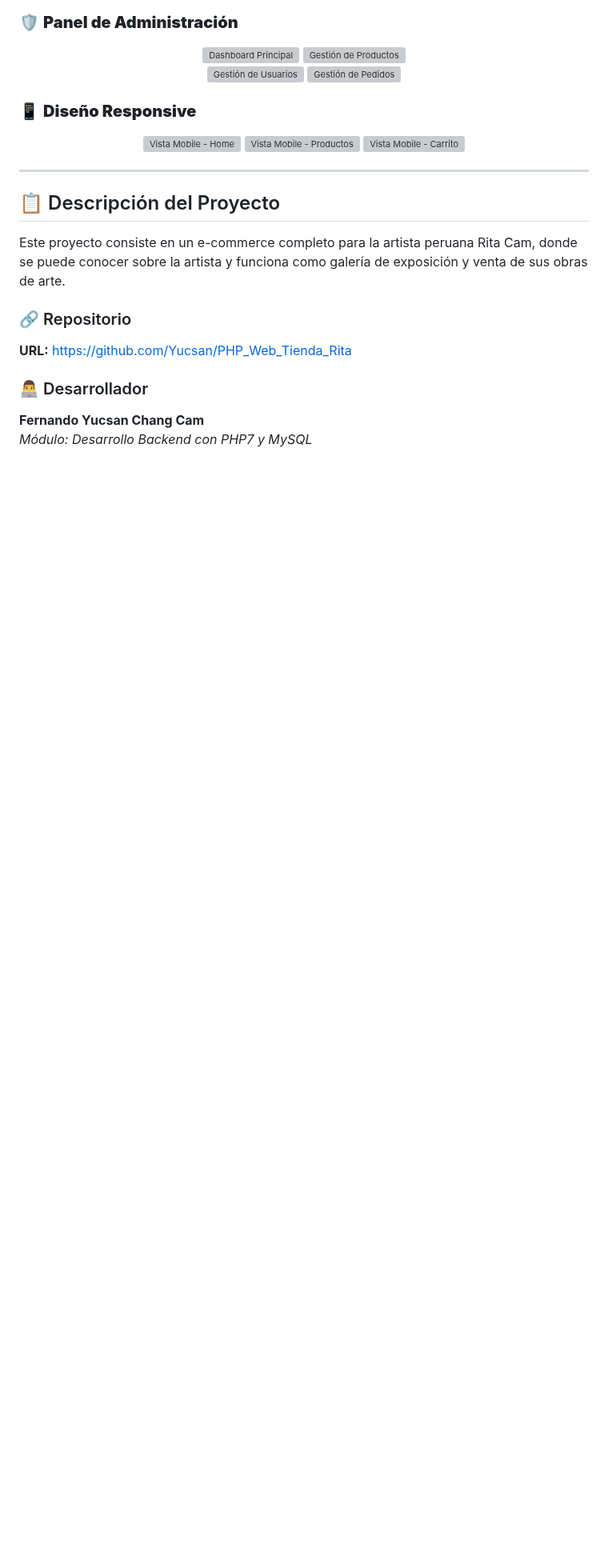
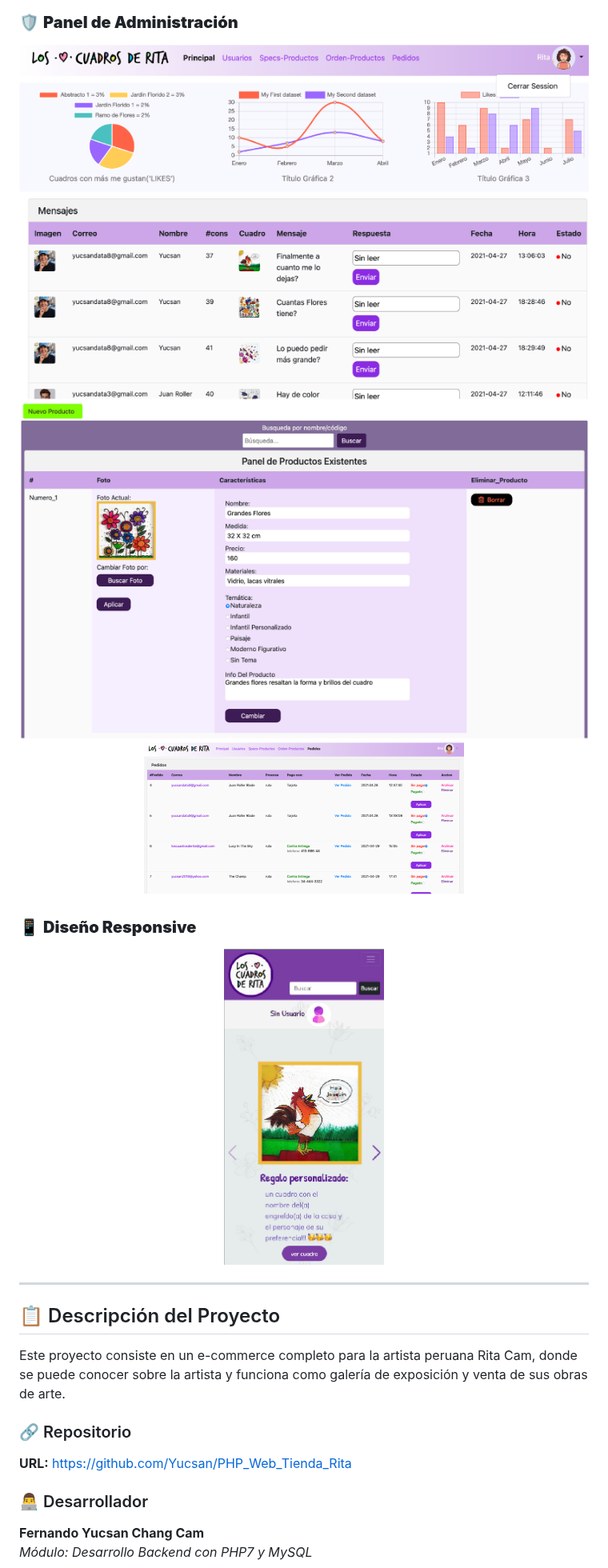
Before and after one commit to Yucsan/PHP_Web_Tienda_Rita, a Markdown page: README.md, the part around one of its changes. Shown at 80% size. GitHub-like rendering; blank space fills up the shorter version; grey boxes are pictures that could not be loaded.

```diff
--- a/README.md
+++ b/README.md
@@ -32,19 +31,16 @@ Un proyecto real de tienda online que sirve como galería de exposición y venta
 
 ### 🛡️ **Panel de Administración**
 <div align="center">
-  <img src="assets/imagenes/admin-dashboard.png" alt="Dashboard Principal" width="400"/>
-  <img src="assets/imagenes/admin-productos.png" alt="Gestión de Productos" width="400"/>
+  <img src="assets/imagenes/18.png" alt="Dashboard Principal" width="800"/>
+  <img src="assets/imagenes/19.png" alt="Gestión de Productos" width="800"/>
 </div>
 <div align="center">
-  <img src="assets/imagenes/admin-usuarios.png" alt="Gestión de Usuarios" width="400"/>
-  <img src="assets/imagenes/admin-pedidos.png" alt="Gestión de Pedidos" width="400"/>
+  <img src="assets/imagenes/20.png" alt="Gestión de Usuarios" width="400"/>
 </div>
 
 ### 📱 **Diseño Responsive**
 <div align="center">
-  <img src="assets/imagenes/mobile-home.png" alt="Vista Mobile - Home" width="200"/>
-  <img src="assets/imagenes/mobile-productos.png" alt="Vista Mobile - Productos" width="200"/>
-  <img src="assets/imagenes/mobile-carrito.png" alt="Vista Mobile - Carrito" width="200"/>
+  <img src="assets/imagenes/1.png" alt="Vista Mobile - Home" width="200"/>
 </div>
 
 ---
```
Also changed, not shown: other parts of README.md (+7 -8 lines).
